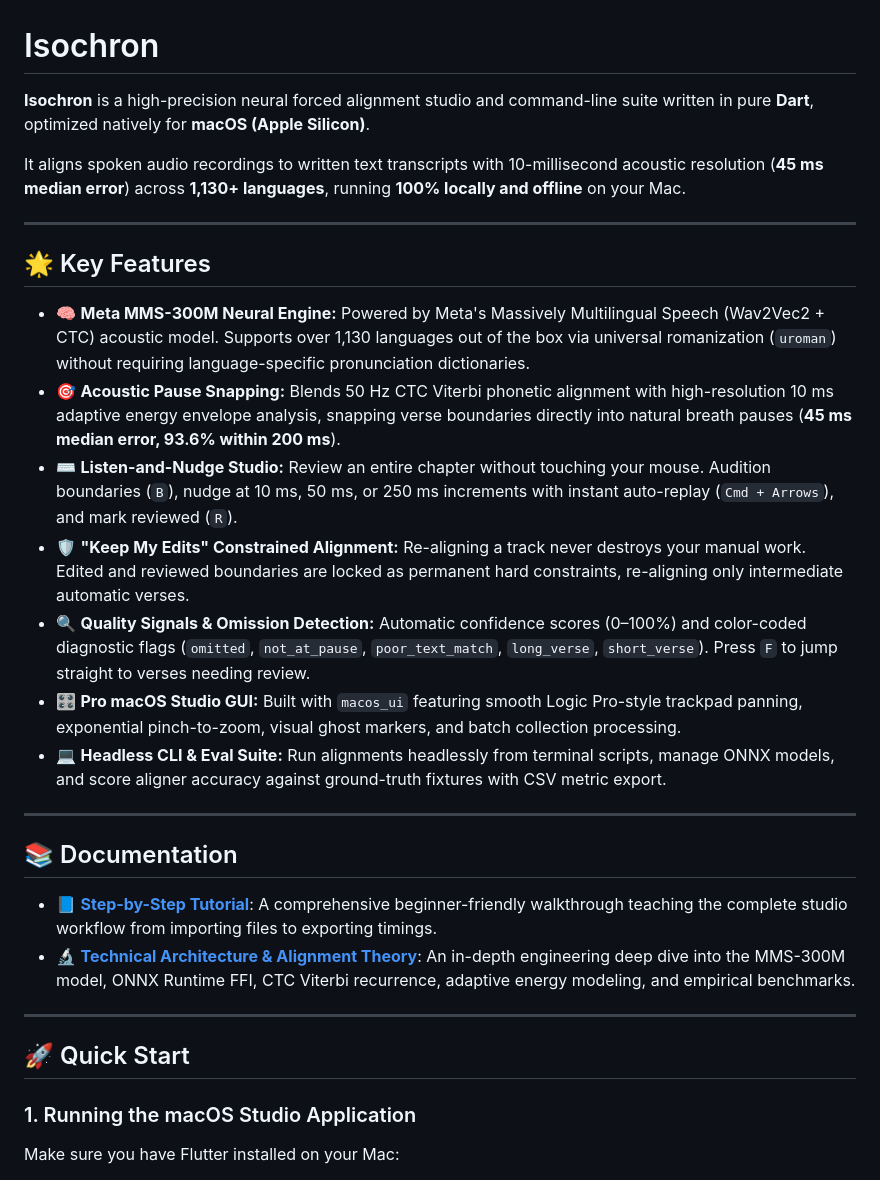
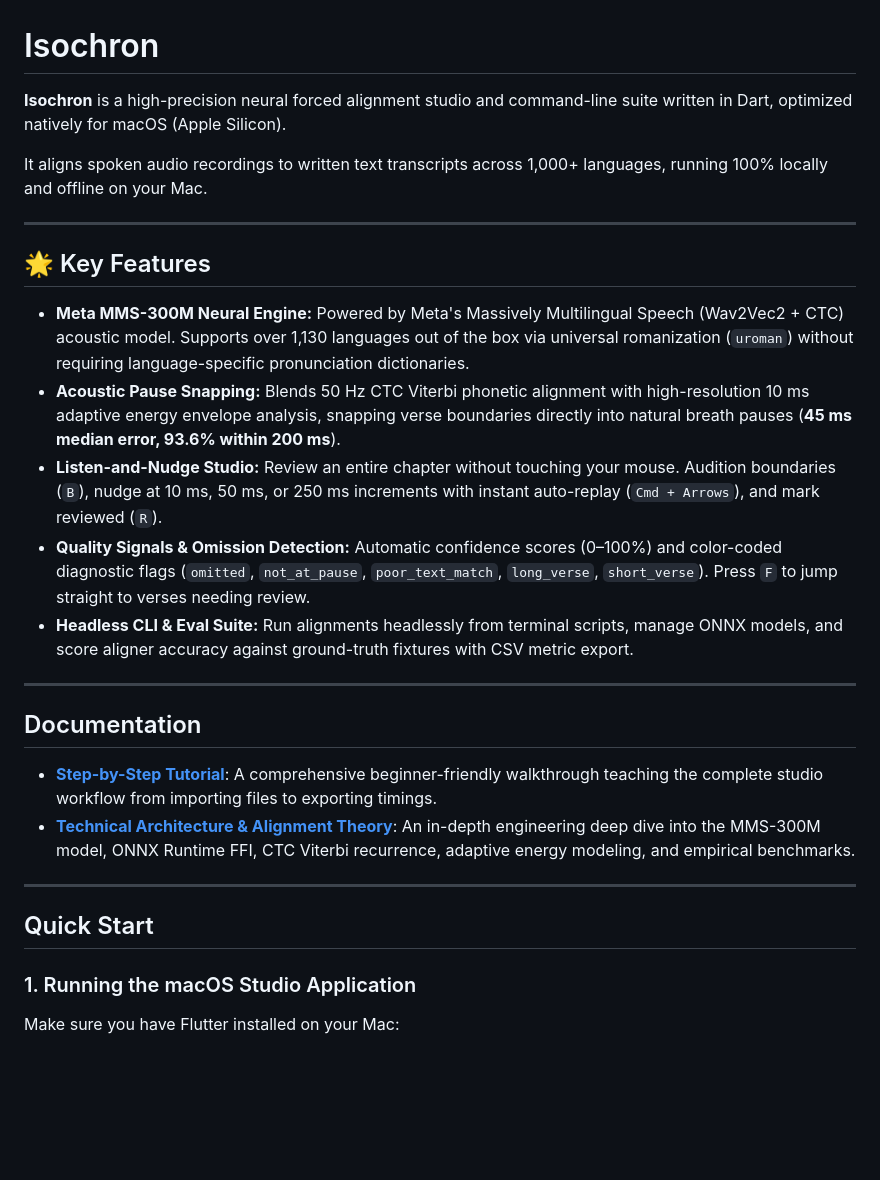
Before and after one commit to ethnosdev/isochron, a Markdown page: README.md, the part around one of its changes. Drawn GitHub-style; blank space fills up the shorter version.

```diff
--- a/README.md
+++ b/README.md
@@ -1,31 +1,29 @@
 # Isochron
 
-**Isochron** is a high-precision neural forced alignment studio and command-line suite written in pure **Dart**, optimized natively for **macOS (Apple Silicon)**.
+**Isochron** is a high-precision neural forced alignment studio and command-line suite written in Dart, optimized natively for macOS (Apple Silicon).
 
-It aligns spoken audio recordings to written text transcripts with 10-millisecond acoustic resolution (**45 ms median error**) across **1,130+ languages**, running **100% locally and offline** on your Mac.
+It aligns spoken audio recordings to written text transcripts across 1,000+ languages, running 100% locally and offline on your Mac.
 
 ---
 
 ## 🌟 Key Features
 
-- 🧠 **Meta MMS-300M Neural Engine:** Powered by Meta's Massively Multilingual Speech (Wav2Vec2 + CTC) acoustic model. Supports over 1,130 languages out of the box via universal romanization (`uroman`) without requiring language-specific pronunciation dictionaries.
-- 🎯 **Acoustic Pause Snapping:** Blends 50 Hz CTC Viterbi phonetic alignment with high-resolution 10 ms adaptive energy envelope analysis, snapping verse boundaries directly into natural breath pauses (**45 ms median error, 93.6% within 200 ms**).
-- ⌨️ **Listen-and-Nudge Studio:** Review an entire chapter without touching your mouse. Audition boundaries (`B`), nudge at 10 ms, 50 ms, or 250 ms increments with instant auto-replay (`Cmd + Arrows`), and mark reviewed (`R`).
-- 🛡️ **"Keep My Edits" Constrained Alignment:** Re-aligning a track never destroys your manual work. Edited and reviewed boundaries are locked as permanent hard constraints, re-aligning only intermediate automatic verses.
-- 🔍 **Quality Signals & Omission Detection:** Automatic confidence scores (0–100%) and color-coded diagnostic flags (`omitted`, `not_at_pause`, `poor_text_match`, `long_verse`, `short_verse`). Press `F` to jump straight to verses needing review.
-- 🎛️ **Pro macOS Studio GUI:** Built with `macos_ui` featuring smooth Logic Pro-style trackpad panning, exponential pinch-to-zoom, visual ghost markers, and batch collection processing.
-- 💻 **Headless CLI & Eval Suite:** Run alignments headlessly from terminal scripts, manage ONNX models, and score aligner accuracy against ground-truth fixtures with CSV metric export.
+- **Meta MMS-300M Neural Engine:** Powered by Meta's Massively Multilingual Speech (Wav2Vec2 + CTC) acoustic model. Supports over 1,130 languages out of the box via universal romanization (`uroman`) without requiring language-specific pronunciation dictionaries.
+- **Acoustic Pause Snapping:** Blends 50 Hz CTC Viterbi phonetic alignment with high-resolution 10 ms adaptive energy envelope analysis, snapping verse boundaries directly into natural breath pauses (**45 ms median error, 93.6% within 200 ms**).
+- **Listen-and-Nudge Studio:** Review an entire chapter without touching your mouse. Audition boundaries (`B`), nudge at 10 ms, 50 ms, or 250 ms increments with instant auto-replay (`Cmd + Arrows`), and mark reviewed (`R`).
+- **Quality Signals & Omission Detection:** Automatic confidence scores (0–100%) and color-coded diagnostic flags (`omitted`, `not_at_pause`, `poor_text_match`, `long_verse`, `short_verse`). Press `F` to jump straight to verses needing review.
+- **Headless CLI & Eval Suite:** Run alignments headlessly from terminal scripts, manage ONNX models, and score aligner accuracy against ground-truth fixtures with CSV metric export.
 
 ---
 
-## 📚 Documentation
+## Documentation
 
-- [📘 **Step-by-Step Tutorial**](docs/tutorial.md): A comprehensive beginner-friendly walkthrough teaching the complete studio workflow from importing files to exporting timings.
-- [🔬 **Technical Architecture & Alignment Theory**](docs/technical_details.md): An in-depth engineering deep dive into the MMS-300M model, ONNX Runtime FFI, CTC Viterbi recurrence, adaptive energy modeling, and empirical benchmarks.
+- [**Step-by-Step Tutorial**](docs/tutorial.md): A comprehensive beginner-friendly walkthrough teaching the complete studio workflow from importing files to exporting timings.
+- [**Technical Architecture & Alignment Theory**](docs/technical_details.md): An in-depth engineering deep dive into the MMS-300M model, ONNX Runtime FFI, CTC Viterbi recurrence, adaptive energy modeling, and empirical benchmarks.
 
 ---
 
-## 🚀 Quick Start
+## Quick Start
 
 ### 1. Running the macOS Studio Application
 
```
Also changed, not shown: other parts of README.md (+13 -37 lines).
